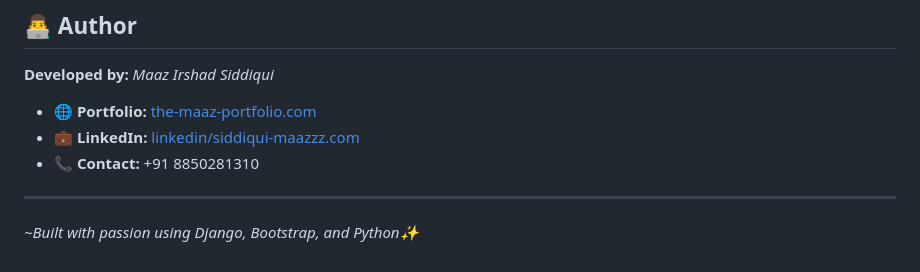
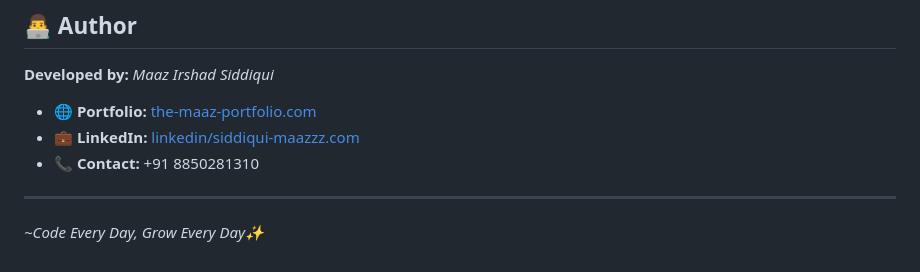
Before and after one commit to maazsiddiqui79/Quiz-code__Using-Django, a Markdown page: README.md, the part around the change. Rendered like a GitHub page.

```diff
--- a/README.md
+++ b/README.md
@@ -154,4 +154,4 @@ Easily add new question to expand your quiz.
 
 ---
 
-_~Built with passion using Django, Bootstrap, and Python✨_
+_~Code Every Day, Grow Every Day✨_
```
